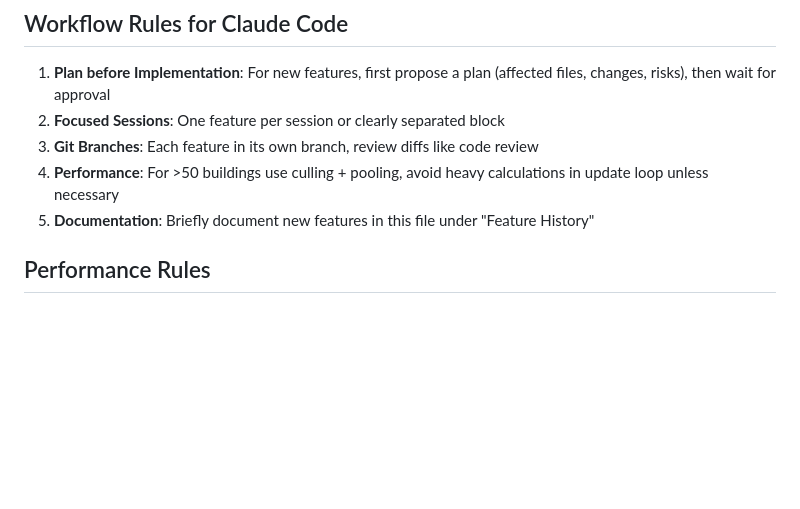
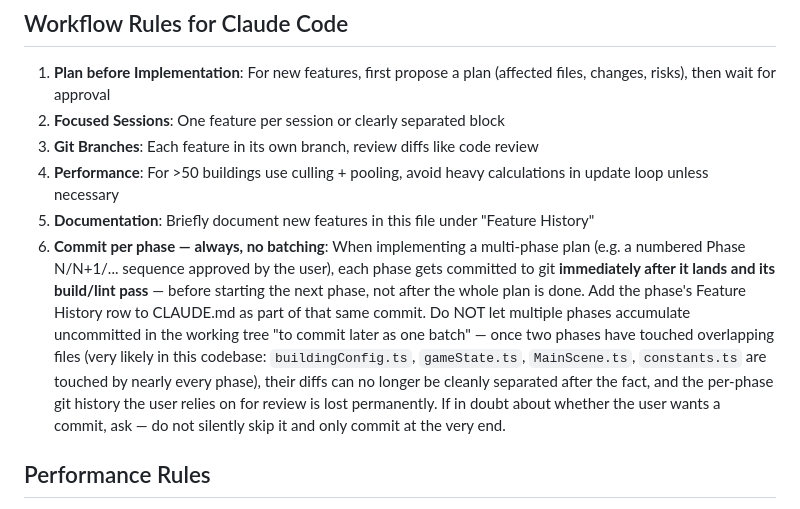
Before and after one commit to goblingift/western-village-phaser, a Markdown page: CLAUDE.md, the part around the change. Rendered like a GitHub page; blank space fills up the shorter version.

Commit message:
docs: add explicit per-phase commit rule to workflow rules
The prior phased-plan session (Phases 65-72) landed all 8 phases in the
working tree without incremental commits, so their diffs could no
longer be cleanly separated by the time a commit was requested. Codify
the fix: every phase of a multi-phase plan must be committed
immediately after it lands, not batched.

Co-Authored-By: Claude Sonnet 5 <noreply@anthropic.com>

```diff
--- a/CLAUDE.md
+++ b/CLAUDE.md
@@ -54,6 +54,7 @@ Player places buildings (cattle farm, butcher, well, house, road) on a tilemap a
 3. **Git Branches**: Each feature in its own branch, review diffs like code review
 4. **Performance**: For >50 buildings use culling + pooling, avoid heavy calculations in update loop unless necessary
 5. **Documentation**: Briefly document new features in this file under "Feature History"
+6. **Commit per phase — always, no batching**: When implementing a multi-phase plan (e.g. a numbered Phase N/N+1/... sequence approved by the user), each phase gets committed to git **immediately after it lands and its build/lint pass** — before starting the next phase, not after the whole plan is done. Add the phase's Feature History row to CLAUDE.md as part of that same commit. Do NOT let multiple phases accumulate uncommitted in the working tree "to commit later as one batch" — once two phases have touched overlapping files (very likely in this codebase: `buildingConfig.ts`, `gameState.ts`, `MainScene.ts`, `constants.ts` are touched by nearly every phase), their diffs can no longer be cleanly separated after the fact, and the per-phase git history the user relies on for review is lost permanently. If in doubt about whether the user wants a commit, ask — do not silently skip it and only commit at the very end.
 
 ## Performance Rules
 
```
